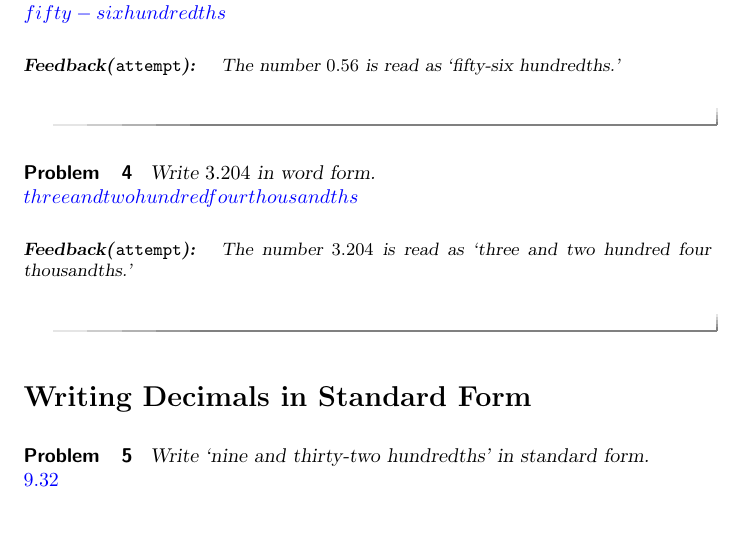
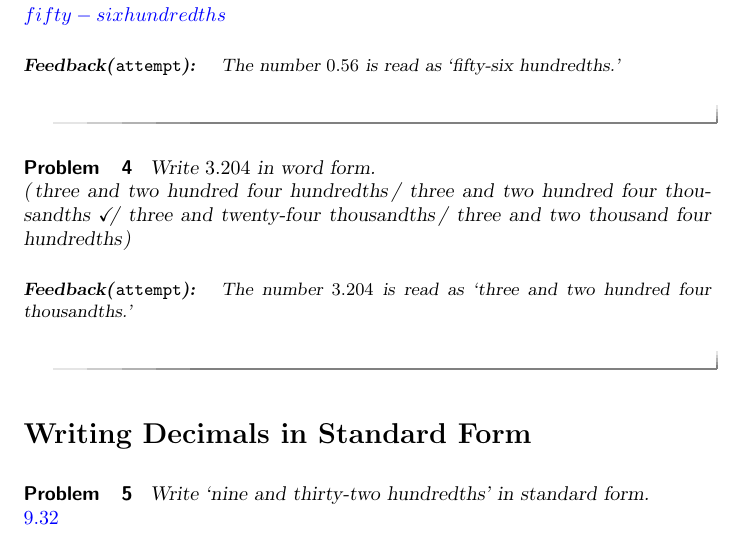
Before and after one commit to amallen76/bmr, a LaTeX document (ModuleOne/decimals.tex): part of page 2 of 11, cut so that both start at the same text. Compiled offline with pdfLaTeX.

Commit message:
More changes

```diff
--- a/ModuleOne/decimals.tex
+++ b/ModuleOne/decimals.tex
@@ -51,7 +51,12 @@ The number $0.56$ is read as `fifty-six hundredths.'
 
 \begin{problem}
 Write $3.204$ in word form.\\
-$\answer{three and two hundred four thousandths}$
+\wordChoice{
+\choice{three and two hundred four hundredths}
+\choice[correct]{three and two hundred four thousandths}
+\choice{three and twenty-four thousandths}
+\choice{three and two thousand four hundredths}
+}
 \begin{feedback}
 The number $3.204$ is read as `three and two hundred four thousandths.'
 \end{feedback}
```
